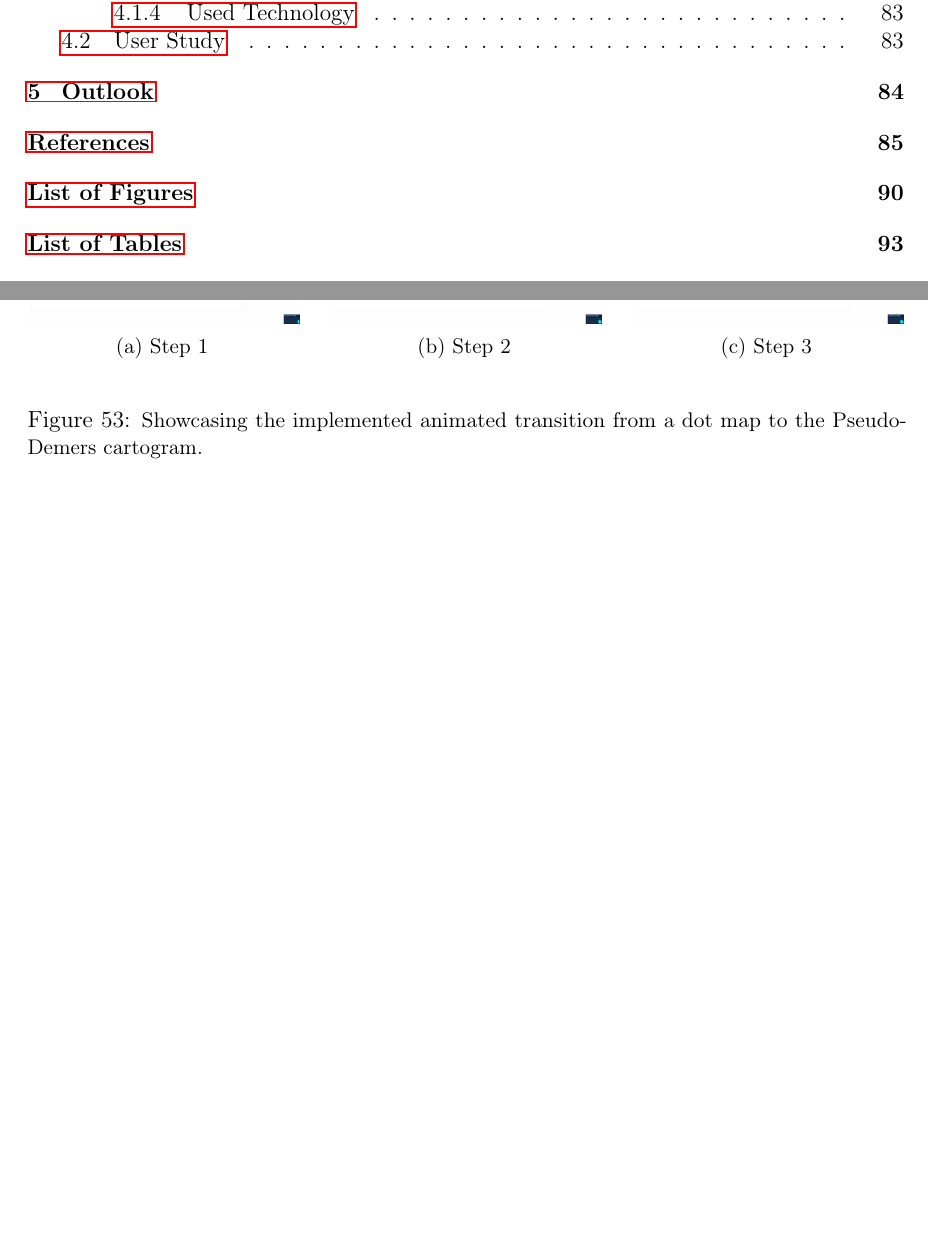
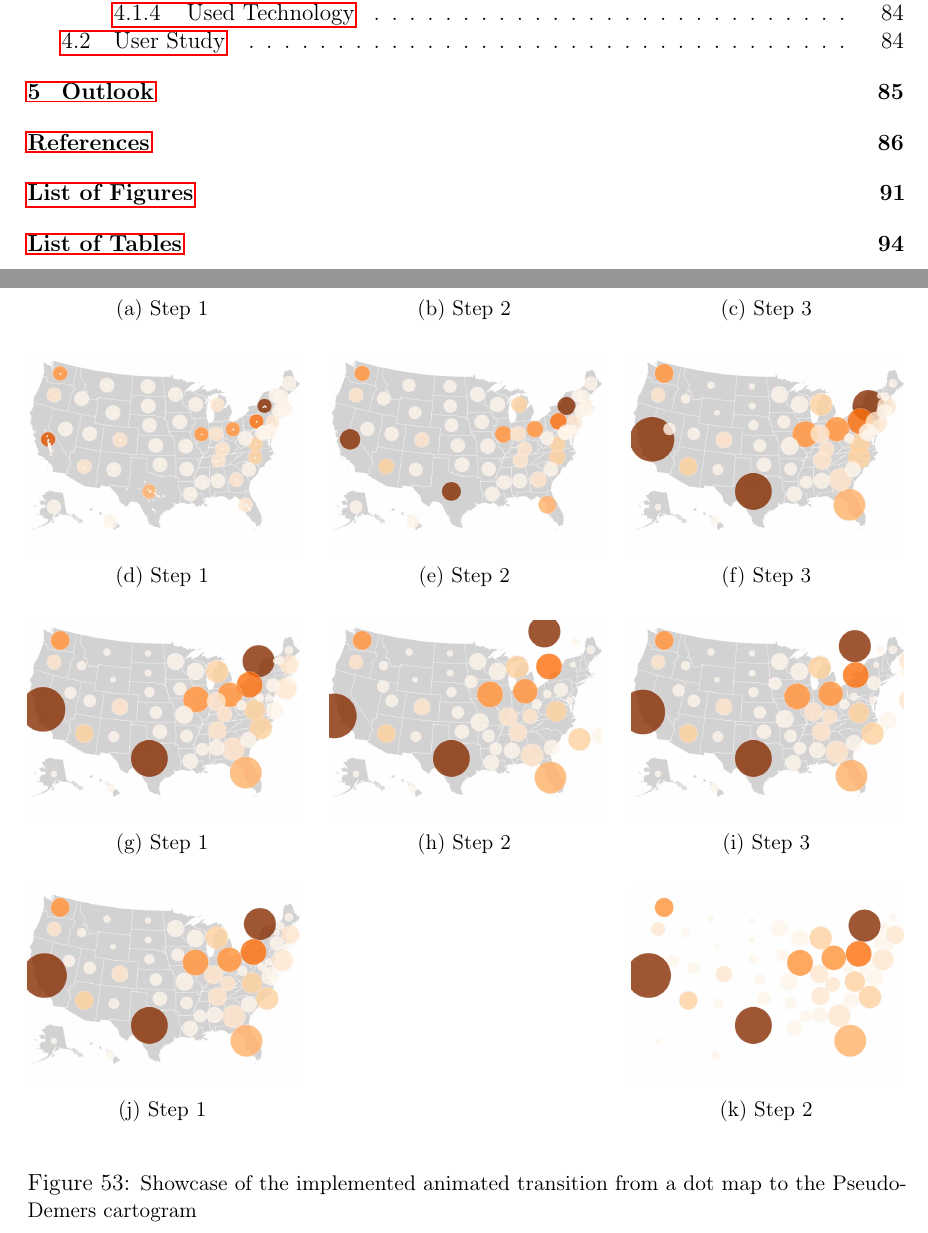
Before and after one commit to Gbeschbacher/m-thesis, a LaTeX document (main.tex, which reads chapters/results/application.tex): two parts of pages 7 and 88 of 102 before the commit and two parts of pages 7 and 89 of 103 after it, joined at a grey line, cut so that both start at the same text, the shorter picture padded with empty space. Compiled offline with pdfLaTeX.

Commit message:
new images

```diff
--- a/chapters/results/application.tex
+++ b/chapters/results/application.tex
@@ -325,7 +325,66 @@ Furthermore, figure \ref{f:showcase-transition-dot-cartogram} on page \pageref{f
     \end{subfigure}
     \vskip\baselineskip
 
-    \caption[Showcasing the implemented animated transition from a dot map to the Pseudo-Demers cartogram]
-    {\small Showcasing the implemented animated transition from a dot map to the Pseudo-Demers cartogram.}
+    \begin{subfigure}[b]{0.31\textwidth}
+        \centering
+        \includegraphics[width=\textwidth]{images/results/dot_cartogram/transition_4.png}
+        \caption[]%
+        {{\small Step 1}}
+    \end{subfigure}
+    \hfill
+    \begin{subfigure}[b]{0.31\textwidth}
+        \centering
+        \includegraphics[width=\textwidth]{images/results/dot_cartogram/transition_5.png}
+        \caption[]%
+        {{\small Step 2}}
+    \end{subfigure}
+    \hfill
+    \begin{subfigure}[b]{0.31\textwidth}
+        \centering
+        \includegraphics[width=\textwidth]{images/results/dot_cartogram/transition_6.png}
+        \caption[]%
+        {{\small Step 3}}
+    \end{subfigure}
+    \vskip\baselineskip
+
+    \begin{subfigure}[b]{0.31\textwidth}
+        \centering
+        \includegraphics[width=\textwidth]{images/results/dot_cartogram/transition_7.png}
+        \caption[]%
+        {{\small Step 1}}
+    \end{subfigure}
+    \hfill
+    \begin{subfigure}[b]{0.31\textwidth}
+        \centering
+        \includegraphics[width=\textwidth]{images/results/dot_cartogram/transition_8.png}
+        \caption[]%
+        {{\small Step 2}}
+    \end{subfigure}
+    \hfill
+    \begin{subfigure}[b]{0.31\textwidth}
+        \centering
+        \includegraphics[width=\textwidth]{images/results/dot_cartogram/transition_9.png}
+        \caption[]%
+        {{\small Step 3}}
+    \end{subfigure}
+    \vskip\baselineskip
+
+    \begin{subfigure}[b]{0.31\textwidth}
+        \centering
+        \includegraphics[width=\textwidth]{images/results/dot_cartogram/transition_10.png}
+        \caption[]%
+        {{\small Step 1}}
+    \end{subfigure}
+    \hfill
+    \begin{subfigure}[b]{0.31\textwidth}
+        \centering
+        \includegraphics[width=\textwidth]{images/results/dot_cartogram/transition_11.png}
+        \caption[]%
+        {{\small Step 2}}
+    \end{subfigure}
+    \vskip\baselineskip
+
+    \caption[Showcase of the implemented animated transition from a dot map to the Pseudo-Demers cartogram]
+    {\small Showcase of the implemented animated transition from a dot map to the Pseudo-Demers cartogram}
     \label{f:showcase-transition-dot-cartogram}
 \end{figure*}
```
Also changed, not shown: images/results/dot_cartogram/transition_1.png, images/results/dot_cartogram/transition_10.png, images/results/dot_cartogram/transition_11.png, images/results/dot_cartogram/transition_2.png, images/results/dot_cartogram/transition_3.png, images/results/dot_cartogram/transition_4.png, images/results/dot_cartogram/transition_5.png, images/results/dot_cartogram/transition_6.png, images/results/dot_cartogram/transition_7.png, images/results/dot_cartogram/transition_8.png, images/results/dot_cartogram/transition_9.png.
